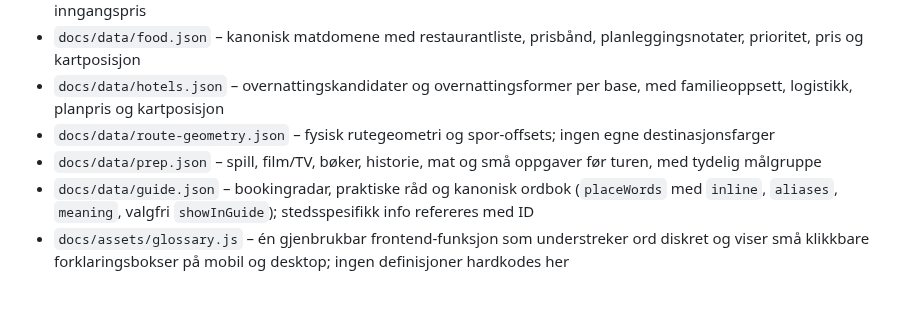
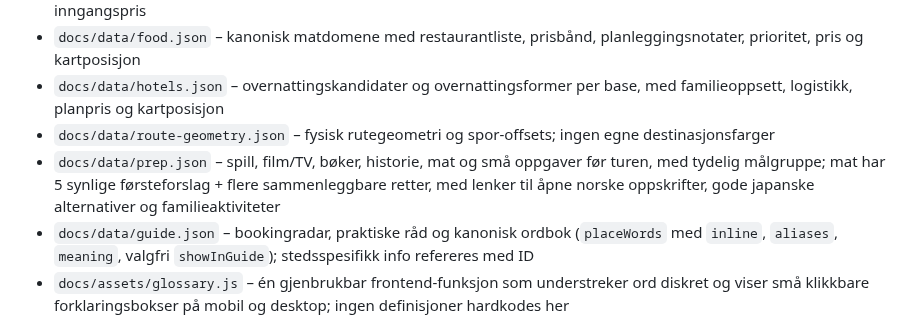
Before and after one commit to MKarthum/japan-2027, a Markdown page: README.md, the part around the change. Rendered like a GitHub page; blank space fills up the shorter version.

Commit message:
Document and validate child-friendly Japanese cooking content contracts

```diff
--- a/README.md
+++ b/README.md
@@ -33,7 +33,7 @@ Kilder og personvern ligger i bunnteksten.
 - `docs/data/food.json` – kanonisk matdomene med restaurantliste, prisbånd, planleggingsnotater, prioritet, pris og kartposisjon
 - `docs/data/hotels.json` – overnattingskandidater og overnattingsformer per base, med familieoppsett, logistikk, planpris og kartposisjon
 - `docs/data/route-geometry.json` – fysisk rutegeometri og spor-offsets; ingen egne destinasjonsfarger
-- `docs/data/prep.json` – spill, film/TV, bøker, historie, mat og små oppgaver før turen, med tydelig målgruppe
+- `docs/data/prep.json` – spill, film/TV, bøker, historie, mat og små oppgaver før turen, med tydelig målgruppe; mat har 5 synlige førsteforslag + flere sammenleggbare retter, med lenker til åpne norske oppskrifter, gode japanske alternativer og familieaktiviteter
 - `docs/data/guide.json` – bookingradar, praktiske råd og kanonisk ordbok (`placeWords` med `inline`, `aliases`, `meaning`, valgfri `showInGuide`); stedsspesifikk info refereres med ID
 - `docs/assets/glossary.js` – én gjenbrukbar frontend-funksjon som understreker ord diskret og viser små klikkbare forklaringsbokser på mobil og desktop; ingen definisjoner hardkodes her
 - `docs/data/passes.json` – kompakt beslutningslogg for togpass, aktivitets-/transportpass og kombipakker
```
